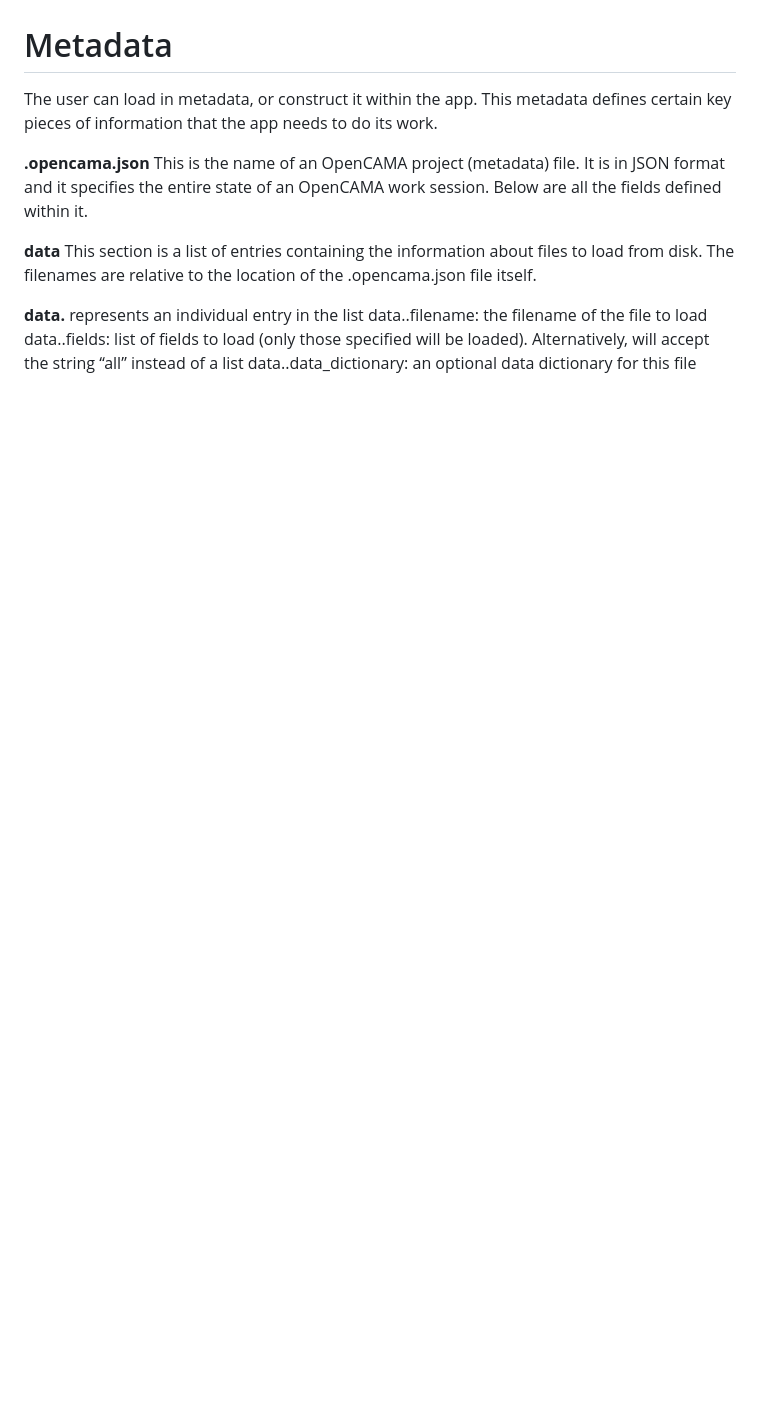
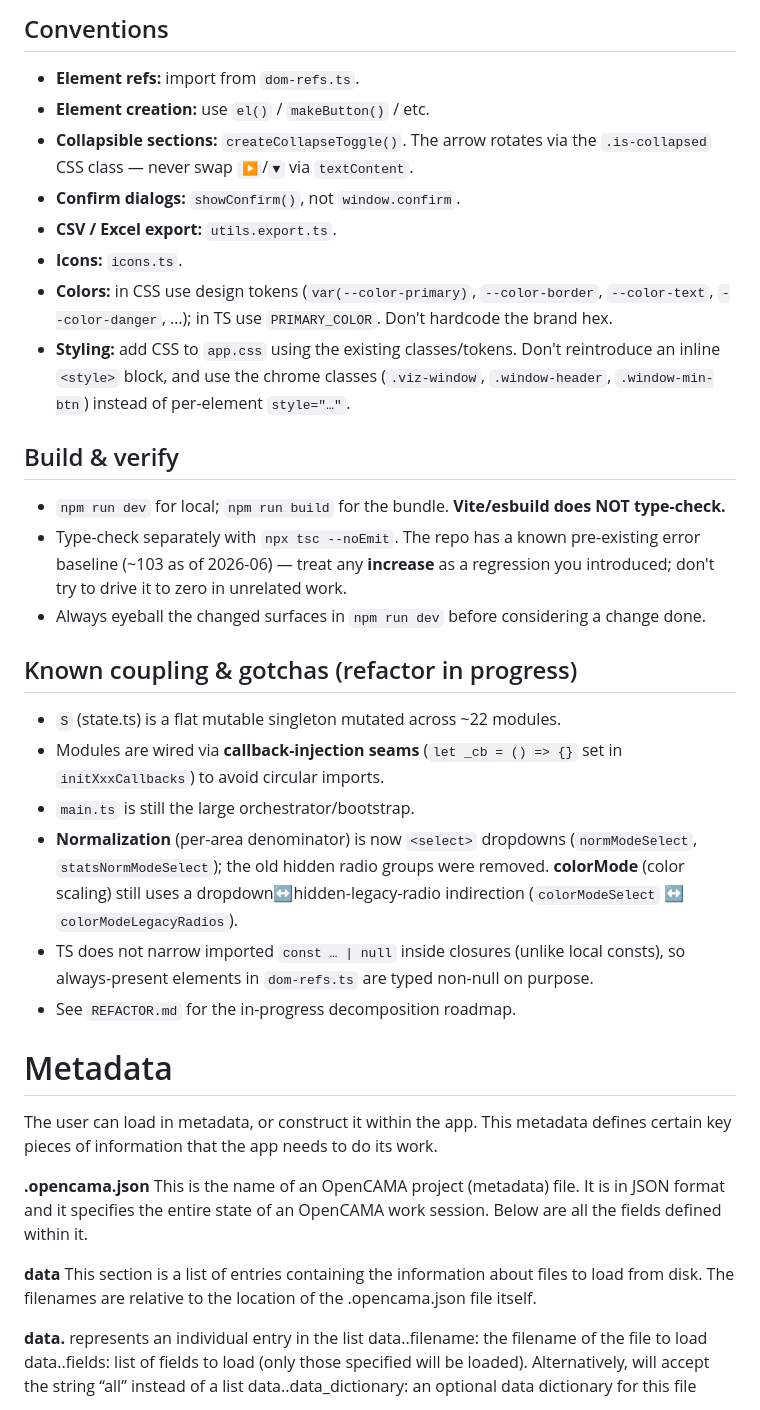
Before and after one commit to larsiusprime/geovizwiz, a Markdown page: viz/AGENTS.md, the part around one of its changes. GitHub-like rendering; blank space fills up the shorter version.

```diff
--- a/viz/AGENTS.md
+++ b/viz/AGENTS.md
@@ -24,3 +60,25 @@ Map Engine: MapLibre
+## Conventions
+- **Element refs:** import from `dom-refs.ts`.
+- **Element creation:** use `el()` / `makeButton()` / etc.
+- **Collapsible sections:** `createCollapseToggle()`. The arrow rotates via the `.is-collapsed` CSS class — never swap `▶`/`▼` via `textContent`.
+- **Confirm dialogs:** `showConfirm()`, not `window.confirm`.
+- **CSV / Excel export:** `utils.export.ts`.
+- **Icons:** `icons.ts`.
+- **Colors:** in CSS use design tokens (`var(--color-primary)`, `--color-border`, `--color-text`, `--color-danger`, …); in TS use `PRIMARY_COLOR`. Don't hardcode the brand hex.
+- **Styling:** add CSS to `app.css` using the existing classes/tokens. Don't reintroduce an inline `<style>` block, and use the chrome classes (`.viz-window`, `.window-header`, `.window-min-btn`) instead of per-element `style="…"`.
+
+## Build & verify
+- `npm run dev` for local; `npm run build` for the bundle. **Vite/esbuild does NOT type-check.**
+- Type-check separately with `npx tsc --noEmit`. The repo has a known pre-existing error baseline (~103 as of 2026-06) — treat any **increase** as a regression you introduced; don't try to drive it to zero in unrelated work.
+- Always eyeball the changed surfaces in `npm run dev` before considering a change done.
+
+## Known coupling & gotchas (refactor in progress)
+- `S` (state.ts) is a flat mutable singleton mutated across ~22 modules.
+- Modules are wired via **callback-injection seams** (`let _cb = () => {}` set in `initXxxCallbacks`) to avoid circular imports.
+- `main.ts` is still the large orchestrator/bootstrap.
+- **Normalization** (per-area denominator) is now `<select>` dropdowns (`normModeSelect`, `statsNormModeSelect`); the old hidden radio groups were removed. **colorMode** (color scaling) still uses a dropdown↔hidden-legacy-radio indirection (`colorModeSelect` ↔ `colorModeLegacyRadios`).
+- TS does not narrow imported `const … | null` inside closures (unlike local consts), so always-present elements in `dom-refs.ts` are typed non-null on purpose.
+- See `REFACTOR.md` for the in-progress decomposition roadmap.
 
 # Metadata
 The user can load in metadata, or construct it within the app. This metadata defines certain key pieces of information that the app needs to do its work.
```
Also changed, not shown: other parts of viz/AGENTS.md (+49 -12 lines), viz/REFACTOR.md (added, +48 -0 lines).
